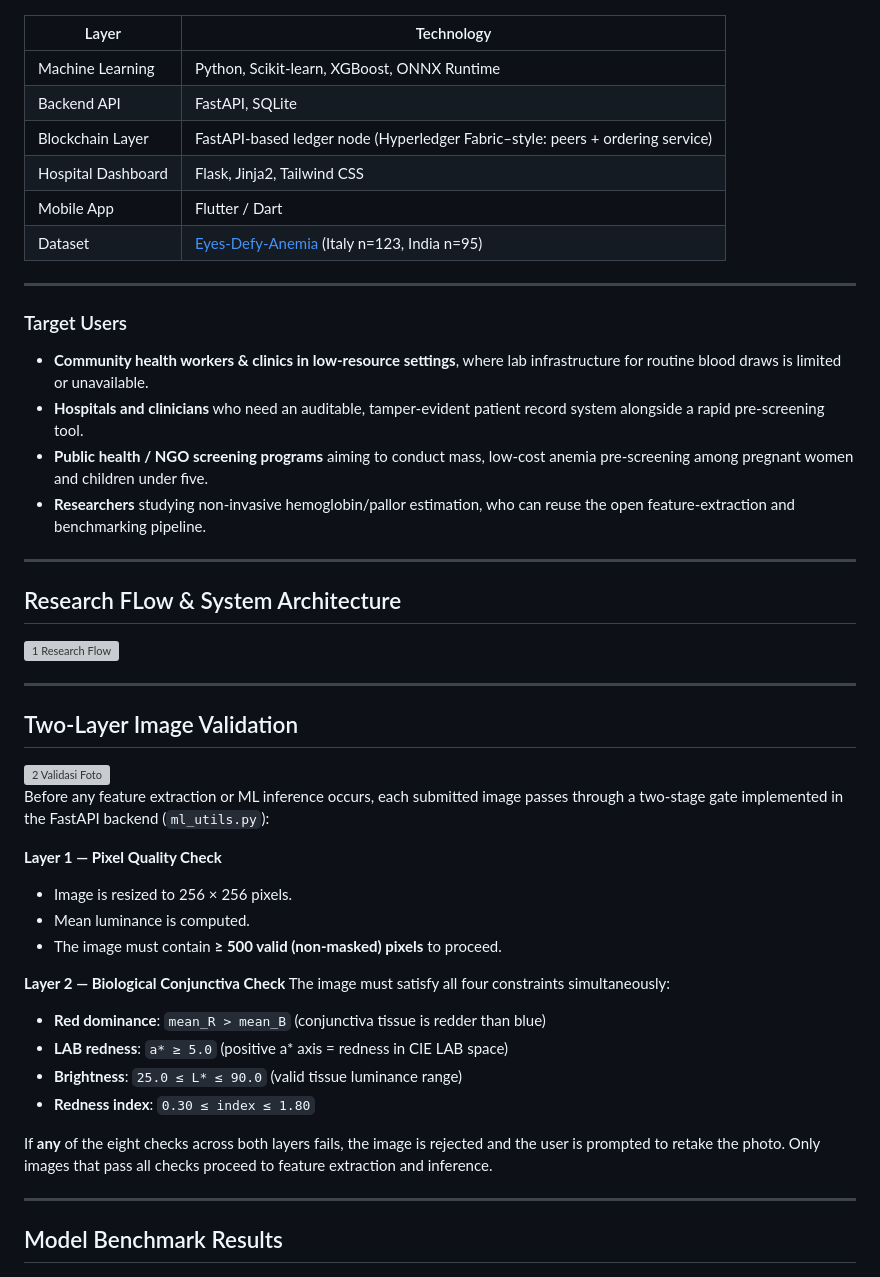
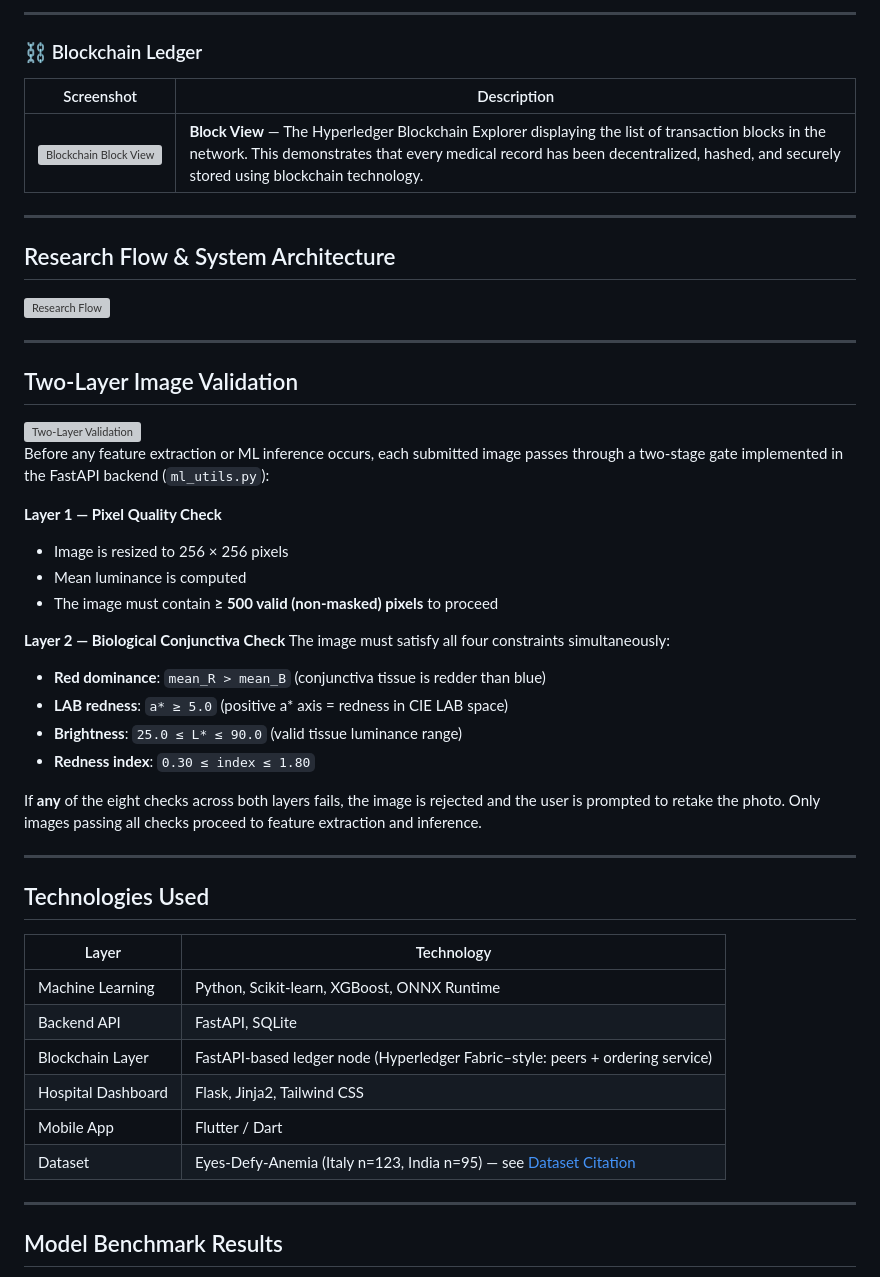
Before and after one commit to nnichaelangello/AnemoChain, a Markdown page: README.md, the part around one of its changes. Rendered like a GitHub page; grey boxes are pictures that could not be loaded.

```diff
--- a/README.md
+++ b/README.md
@@ -62,3 +80,42 @@ These are not theoretical concerns. They are structural vulnerabilities in every
+---
+
+### ⛓️ Blockchain Ledger
+
+| Screenshot | Description |
+|---|---|
+| ![Blockchain Block View](screenshots/blockchain_1_blocks.png) | **Block View** — The Hyperledger Blockchain Explorer displaying the list of transaction blocks in the network. This demonstrates that every medical record has been decentralized, hashed, and securely stored using blockchain technology. |
+
+---
+
+## Research Flow & System Architecture
+
+<img width="2307" height="1219" alt="Research Flow" src="https://github.com/user-attachments/assets/04b04da5-76f7-41d9-96e6-4bc8901e6567" />
+
+---
+
+## Two-Layer Image Validation
+
+<img width="2291" height="966" alt="Two-Layer Validation" src="https://github.com/user-attachments/assets/404db28a-a82e-43fd-852d-337b7a2235dd" />
+
+Before any feature extraction or ML inference occurs, each submitted image passes through a two-stage gate implemented in the FastAPI backend (`ml_utils.py`):
+
+**Layer 1 — Pixel Quality Check**
+- Image is resized to 256 × 256 pixels
+- Mean luminance is computed
+- The image must contain **≥ 500 valid (non-masked) pixels** to proceed
+
+**Layer 2 — Biological Conjunctiva Check**
+The image must satisfy all four constraints simultaneously:
+- **Red dominance**: `mean_R > mean_B` (conjunctiva tissue is redder than blue)
+- **LAB redness**: `a* ≥ 5.0` (positive a\* axis = redness in CIE LAB space)
+- **Brightness**: `25.0 ≤ L* ≤ 90.0` (valid tissue luminance range)
+- **Redness index**: `0.30 ≤ index ≤ 1.80`
+
+If **any** of the eight checks across both layers fails, the image is rejected and the user is prompted to retake the photo. Only images passing all checks proceed to feature extraction and inference.
+
+---
+
+## Technologies Used
 
 | Layer | Technology |
 |---|---|
@@ -67,44 +124,7 @@ These are not theoretical concerns. They are structural vulnerabilities in every
 | Blockchain Layer | FastAPI-based ledger node (Hyperledger Fabric–style: peers + ordering service) |
 | Hospital Dashboard | Flask, Jinja2, Tailwind CSS |
 | Mobile App | Flutter / Dart |
-| Dataset | [Eyes-Defy-Anemia](https://doi.org/10.21227/T5S2-4J73) (Italy n=123, India n=95) |
-
----
-
-### Target Users
-
-- **Community health workers & clinics in low-resource settings**, where lab infrastructure for routine blood draws is limited or unavailable.
-- **Hospitals and clinicians** who need an auditable, tamper-evident patient record system alongside a rapid pre-screening tool.
-- **Public health / NGO screening programs** aiming to conduct mass, low-cost anemia pre-screening among pregnant women and children under five.
-- **Researchers** studying non-invasive hemoglobin/pallor estimation, who can reuse the open feature-extraction and benchmarking pipeline.
-
----
-
-## Research FLow & System Architecture
-
-<img width="2307" height="1219" alt="1  Research Flow" src="https://github.com/user-attachments/assets/04b04da5-76f7-41d9-96e6-4bc8901e6567" />
-
----
-
-## Two-Layer Image Validation
-
-<img width="2291" height="966" alt="2  Validasi Foto" src="https://github.com/user-attachments/assets/404db28a-a82e-43fd-852d-337b7a2235dd" />
-
-Before any feature extraction or ML inference occurs, each submitted image passes through a two-stage gate implemented in the FastAPI backend (`ml_utils.py`):
-
-**Layer 1 — Pixel Quality Check**
-- Image is resized to 256 × 256 pixels.
-- Mean luminance is computed.
-- The image must contain **≥ 500 valid (non-masked) pixels** to proceed.
-
-**Layer 2 — Biological Conjunctiva Check**
-The image must satisfy all four constraints simultaneously:
-- **Red dominance**: `mean_R > mean_B` (conjunctiva tissue is redder than blue)
-- **LAB redness**: `a* ≥ 5.0` (positive a* axis = redness in CIE LAB space)
-- **Brightness**: `25.0 ≤ L* ≤ 90.0` (valid tissue luminance range)
-- **Redness index**: `0.30 ≤ index ≤ 1.80`
-
-If **any** of the eight checks across both layers fails, the image is rejected and the user is prompted to retake the photo. Only images that pass all checks proceed to feature extraction and inference.
+| Dataset | Eyes-Defy-Anemia (Italy n=123, India n=95) — see [Dataset Citation](#dataset-citation) |
 
 ---
 
```
Also changed, not shown: other parts of README.md (+89 -26 lines).
